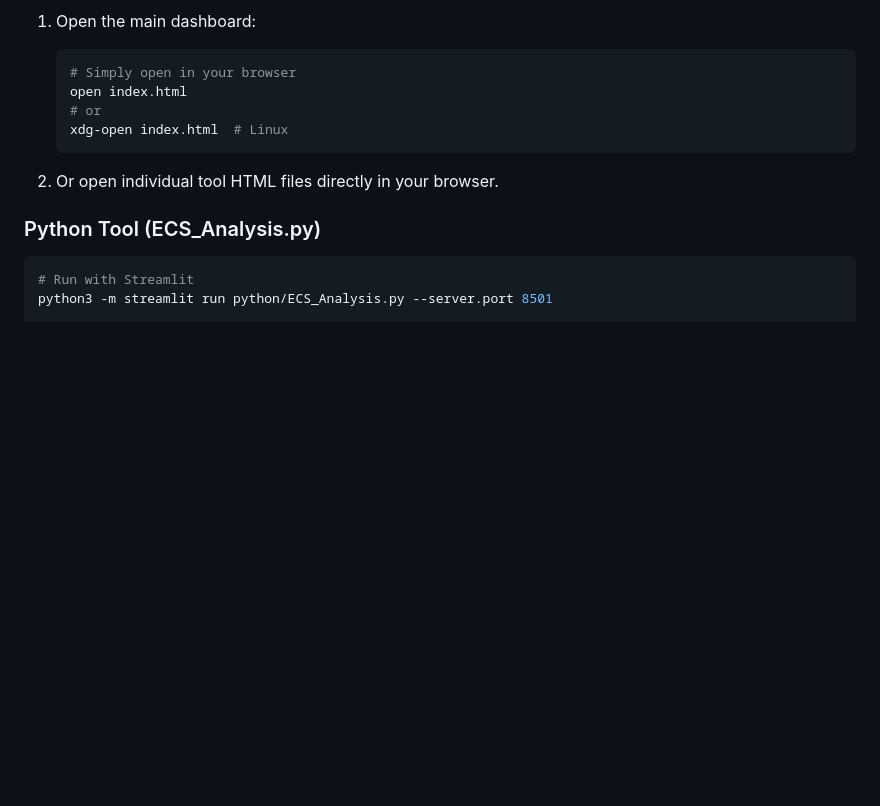
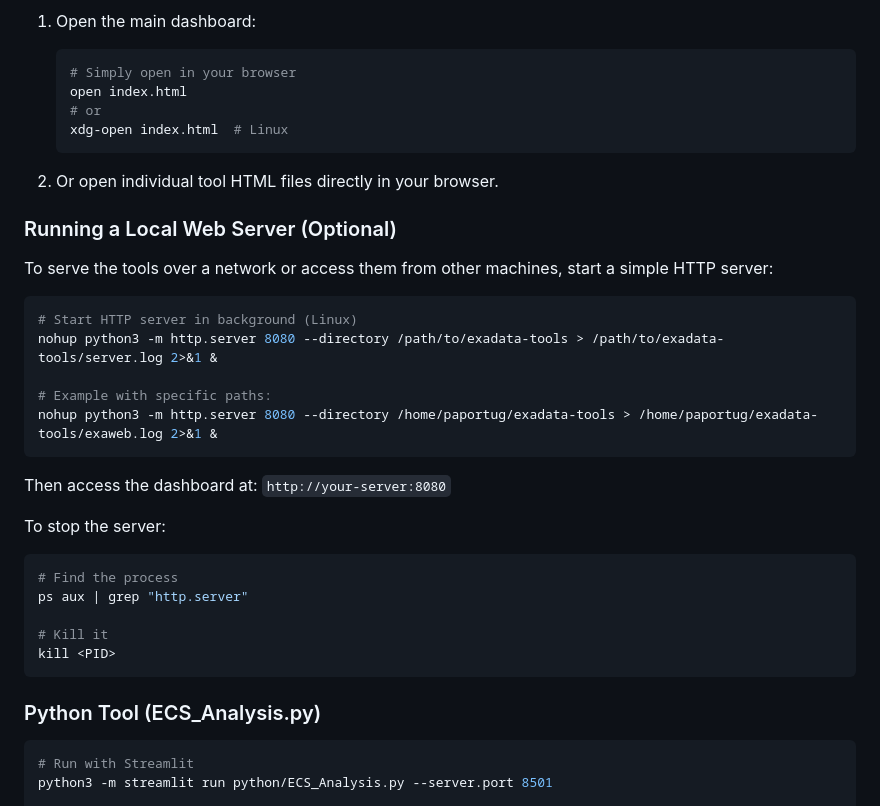
Before and after one commit to paulofp79/AI_Created_Oracle_Troubleshooting_Analysis_Tools, a Markdown page: README.md, the part around the change. Drawn GitHub-style; blank space fills up the shorter version.

Commit message:
Add local HTTP server instructions to README

````diff
--- a/README.md
+++ b/README.md
@@ -129,6 +129,29 @@ pip install streamlit pandas plotly
 
 2. Or open individual tool HTML files directly in your browser.
 
+### Running a Local Web Server (Optional)
+
+To serve the tools over a network or access them from other machines, start a simple HTTP server:
+
+```bash
+# Start HTTP server in background (Linux)
+nohup python3 -m http.server 8080 --directory /path/to/exadata-tools > /path/to/exadata-tools/server.log 2>&1 &
+
+# Example with specific paths:
+nohup python3 -m http.server 8080 --directory /home/paportug/exadata-tools > /home/paportug/exadata-tools/exaweb.log 2>&1 &
+```
+
+Then access the dashboard at: `http://your-server:8080`
+
+To stop the server:
+```bash
+# Find the process
+ps aux | grep "http.server"
+
+# Kill it
+kill <PID>
+```
+
 ### Python Tool (ECS_Analysis.py)
 
 ```bash
````
